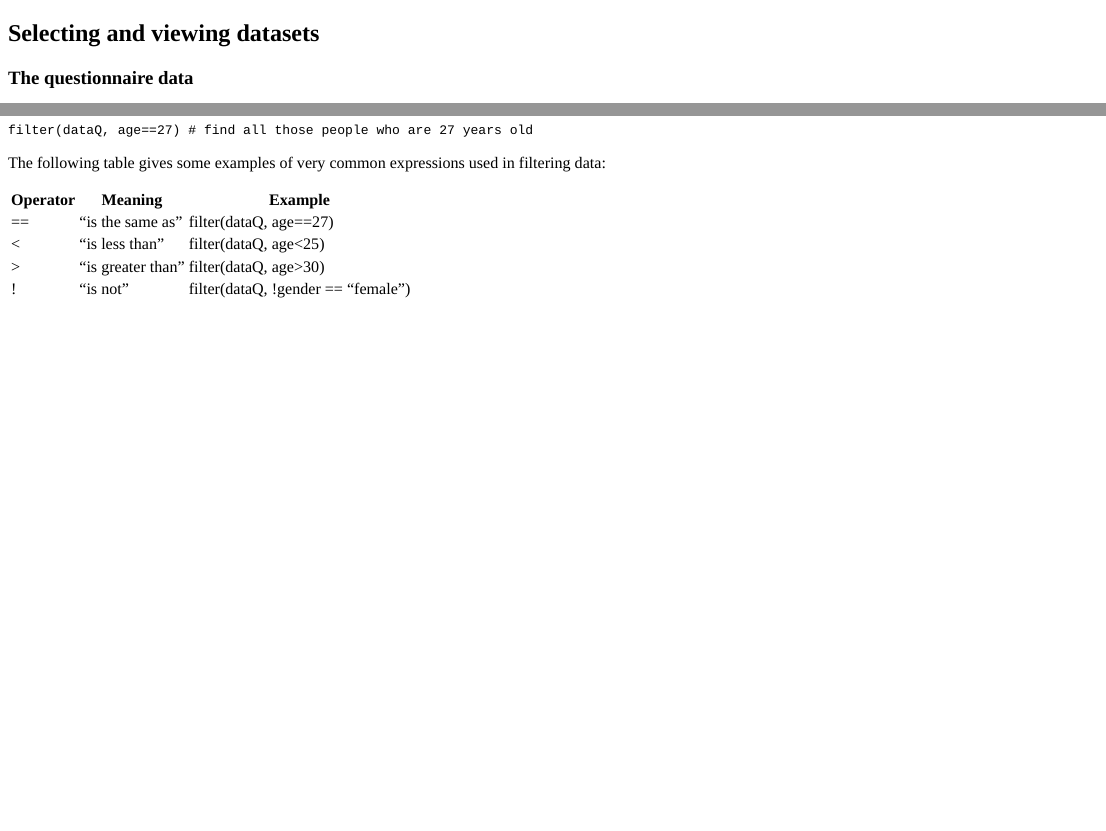
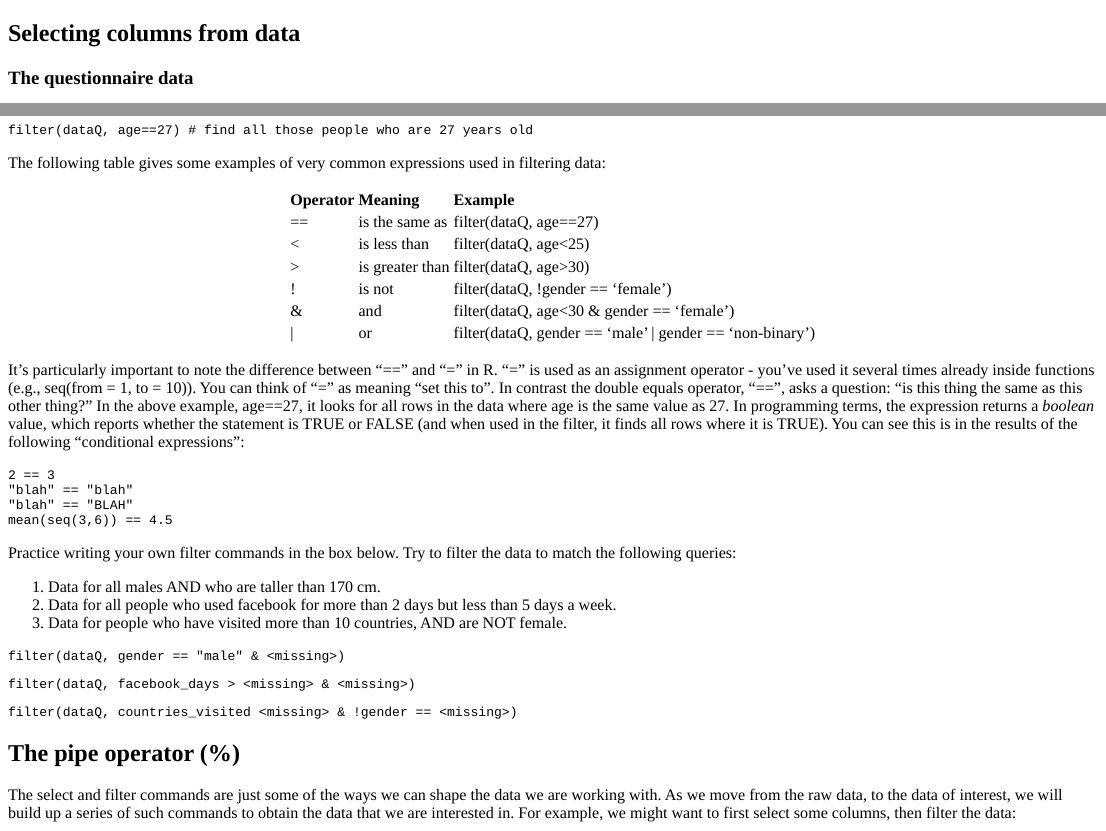
Before and after one commit to tombeesley/LU_PSYC121_122_labs, an R Markdown document (Week_6.Rmd): the page in a window 1100 px wide, from its top, and a second part further down, joined at a grey line. The pictures show the output file Week_6.html that the author committed with the source, opened offline.

Commit message:
bulk of week 6 done

````diff
--- a/Week_6.Rmd
+++ b/Week_6.Rmd
@@ -13,9 +14,9 @@ library(learnr)
 load("data_clean.RData") # loads as "data"
-dataQ = data
+dataQ = data[rep(1:20,11),] # duplicates the data, while in pilot form.
 knitr::opts_chunk$set(echo = FALSE)
 ```
 
-## Selecting and viewing datasets
+## Selecting columns from data
 
 ### The questionnaire data
 
@@ -122,11 +123,89 @@ filter(dataQ, age==27) # find all those people who are 27 years old
 
 The following table gives some examples of very common expressions used in filtering data:
 
-Operator | Meaning | Example
---|--|--
-== | "is the same as" | filter(dataQ, age==27)
-< | "is less than" | filter(dataQ, age<25)
-> | "is greater than" | filter(dataQ, age>30)
-! | "is not" | filter(dataQ, !gender == "female")
-& | "and" | filter(dataQ, age<30 & gender == "female")
-| |
+```{r}
+tibble(Operator = c("==",
+                    "<",
+                    ">",
+                    "!",
+                    "&",
+                    "|"),
+       Meaning = c("is the same as",
+                   "is less than",
+                   "is greater than",
+                   "is not",
+                   "and",
+                   "or"),
+       Example = c("filter(dataQ, age==27)",
+                   "filter(dataQ, age<25)",
+                   "filter(dataQ, age>30)",
+                   "filter(dataQ, !gender == 'female')",
+                   "filter(dataQ, age<30 & gender == 'female')",
+                   "filter(dataQ, gender == 'male' | gender == 'non-binary')")) %>%
+  kable() %>%
+  kable_styling(bootstrap_options = c("striped"))
+```
+
+It's particularly important to note the difference between "==" and "=" in R. "=" is used as an assignment operator - you've used it several times already inside functions (e.g., seq(from = 1, to = 10)). You can think of "=" as meaning "set this to". In contrast the double equals operator, "==", asks a question: "is this thing the same as this other thing?" In the above example, age==27, it looks for all rows in the data where age is the same value as 27. In programming terms, the expression returns a *boolean* value, which reports whether the statement is TRUE or FALSE (and when used in the filter, it finds all rows where it is TRUE). You can see this is in the results of the following "conditional expressions":
+
+```{r binary_test, exercise = TRUE}
+2 == 3
+"blah" == "blah"
+"blah" == "BLAH"
+mean(seq(3,6)) == 4.5
+
+```
+
+Practice writing your own filter commands in the box below. Try to filter the data to match the following queries:
+
+1. Data for all males AND who are taller than 170 cm.
+2. Data for all people who used facebook for more than 2 days but less than 5 days a week.
+3. Data for people who have visited more than 10 countries, AND are NOT female.
+
+```{r filter_play, exercise = TRUE}
+
+```
+```{r filter_play-hint-1}
+filter(dataQ, gender == "male" & <missing>)
+```
+```{r filter_play-hint-2}
+filter(dataQ, facebook_days > <missing> & <missing>)
+```
+```{r filter_play-hint-3}
+filter(dataQ, countries_visited <missing> & !gender == <missing>)
+```
+```{r filter_play-solution}
+filter(dataQ, gender == "male" & height > 170)
+filter(dataQ, facebook_days > 2 & facebook_days < 5)
+filter(dataQ, countries_visited > 10 & !gender == "female")
+```
+
+
+## The pipe operator (%>%)
+
+The select and filter commands are just some of the ways we can shape the data we are working with. As we move from the raw data, to the data of interest, we will build up a series of such commands to obtain the data that we are interested in. For example, we might want to first select some columns, and then filter the data:
+
+```{r nonpipe, exercise = TRUE}
+selected_dataQ <- select(dataQ, age:countries_visited) # select columns
+filtered_selected_dataQ <- filter(selected_dataQ, age < 25) # filter rows
+filtered_selected_dataQ # print out result
+```
+
+Note here that the result of the selection command becomes the dataset we use for the filter command. This means we need to create a new tibble to store the new selection, just to use this immediately in the filter. There's a better way to do this, using the **"pipe"** operator (%>%):
+
+```{r pipe_example, exercise = TRUE}
+
+dataQ %>% select(age:countries_visited) %>% filter(age < 25)
+
+```
+It might help to read the %>% as "send the result to". So we start with simply the tibble dataQ, and *send the result* (the tibble itself) to the select command, perform the select and *send the result to* the filter command, and perform the filter.
+
+You can also put each step on a new line, which is very helpful when you have a long list of operations:
+
+```{r pipe_example_newline, exercise = TRUE}
+
+dataQ %>%
+  select(age:countries_visited) %>%
+  filter(age < 25)
+
+```
````
Also changed, not shown: Week_6.html, Week_6.Rmd (1 more changed lines).
